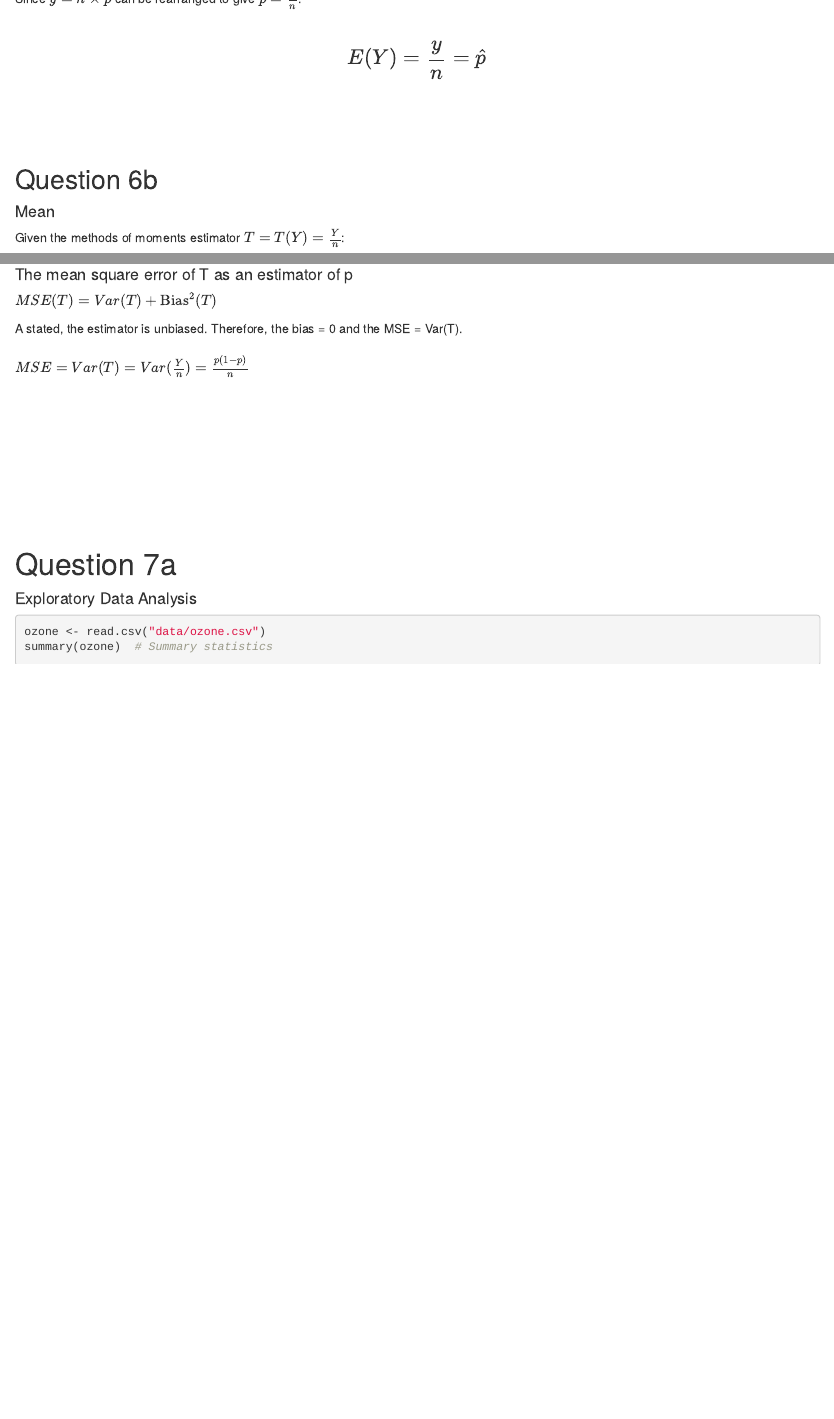
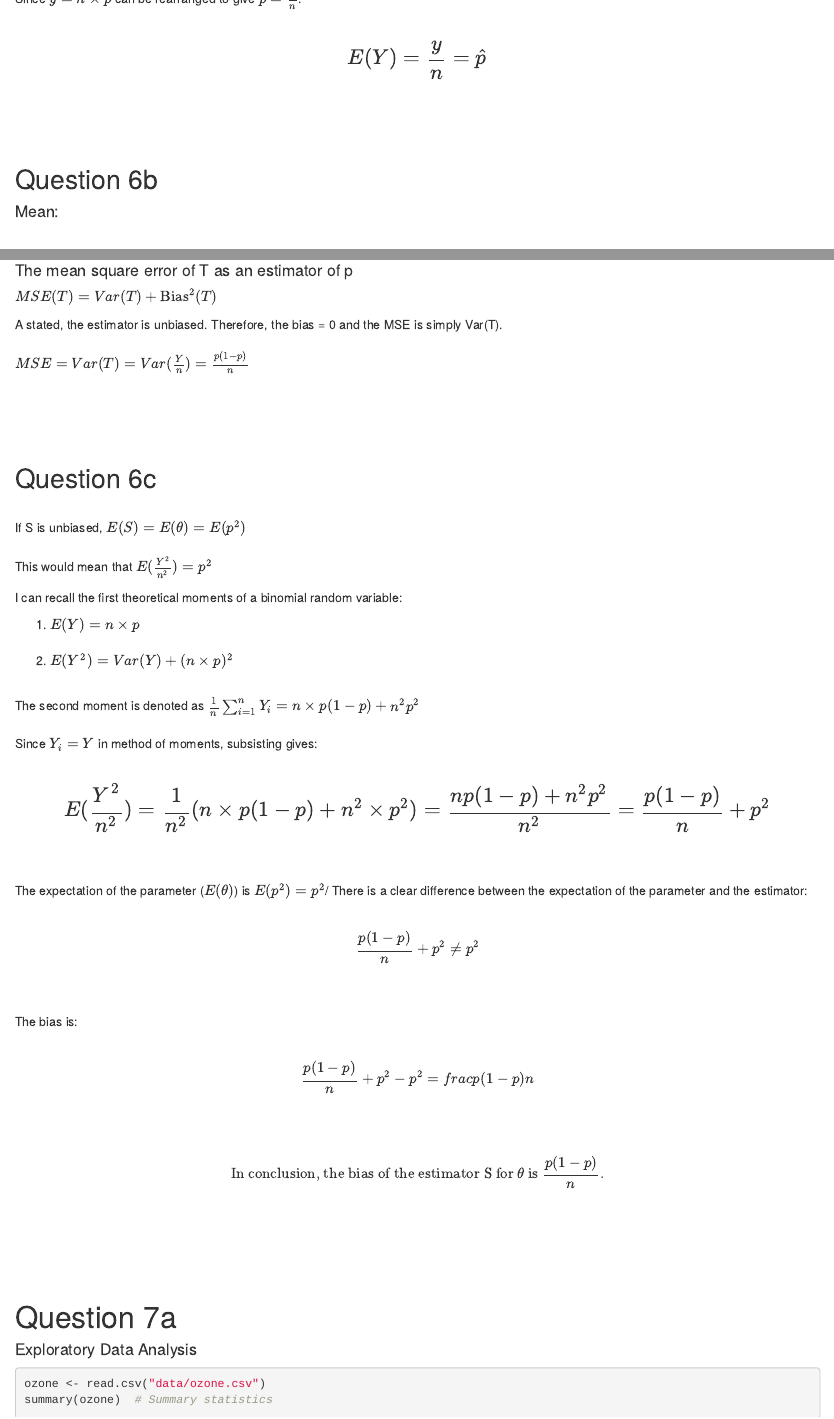
Before and after one commit to prillex/fundamental_assessed_exercises, an R Markdown document (exercise_sheet_answers.Rmd): the page in a window 1100 px wide, from 9550 px down, and a second part further down, joined at a grey line. The pictures show the output file exercise_sheet_answers.html that the author committed with the source, opened offline.

Commit message:
Question 6c complete.

```diff
--- a/exercise_sheet_answers.Rmd
+++ b/exercise_sheet_answers.Rmd
@@ -1615,15 +1615,57 @@ As previously defined, the $E(T) = p$. T itself is also p since $\frac{Y}{n} = \
 
 $MSE(T) = Var(T)+\text{Bias}^2(T)$
 
-A stated, the estimator is unbiased. Therefore, the bias = 0 and the MSE = Var(T).\
-\
-$MSE = Var(T) = Var(\frac{Y}{n}) = \frac{p(1-p)}{n}$
-
-\
-\
-\
-\
-\
+A stated, the estimator is unbiased. Therefore, the bias = 0 and the MSE is simply Var(T).\
+\
+$MSE = Var(T) = Var(\frac{Y}{n}) = \frac{p(1-p)}{n}$\
+\
+\
+\
+\
+
+## Question 6c
+
+\
+If S is unbiased, $E(S) = E(θ) = E(p^2)$\
+\
+This would mean that $E(\frac{Y^2}{n^2}) = p^2$
+
+I can recall the first theoretical moments of a binomial random variable:
+
+1.  $E(Y) = n\times p$\
+    \
+2.  $E(Y^2)= Var(Y) + (n\times p) ^2$\
+    \
+
+The second moment is denoted as $\frac{1}{n}\sum_{i = 1}^nY_i = n\times p(1-p) + n^2p^2$\
+\
+Since $Y_i = Y$ in method of moments, subsisting gives:\
+\
+
+$$
+\Large
+E(\frac{Y^2}{n^2}) = \frac{1}{n^2}(n\times p(1-p) + n^2 \times p^2) =  \frac{np(1-p) + n^2 p^2}{n^2} = \frac{p(1-p)}{n} + p^2
+$$\
+\
+The expectation of the parameter ($E(θ)$) is $E(p^2) =  p^2$/
+There is a clear difference between the expectation of the parameter and the estimator:\
+\
+$$
+\frac{p(1-p)}{n} + p^2 \not= p^2
+$$\
+\
+The bias is:\
+\
+$$
+\frac{p(1-p)}{n} + p^2 - p^2 = \frac{p(1-p)}{n}
+$$\
+\
+$$
+\text{In conclusion, the bias of the estimator S for θ is } \frac{p(1-p)}{n}.
+$$
+
+\
+
 \
 \
 \
```
Also changed, not shown: exercise_sheet_answers.html.
